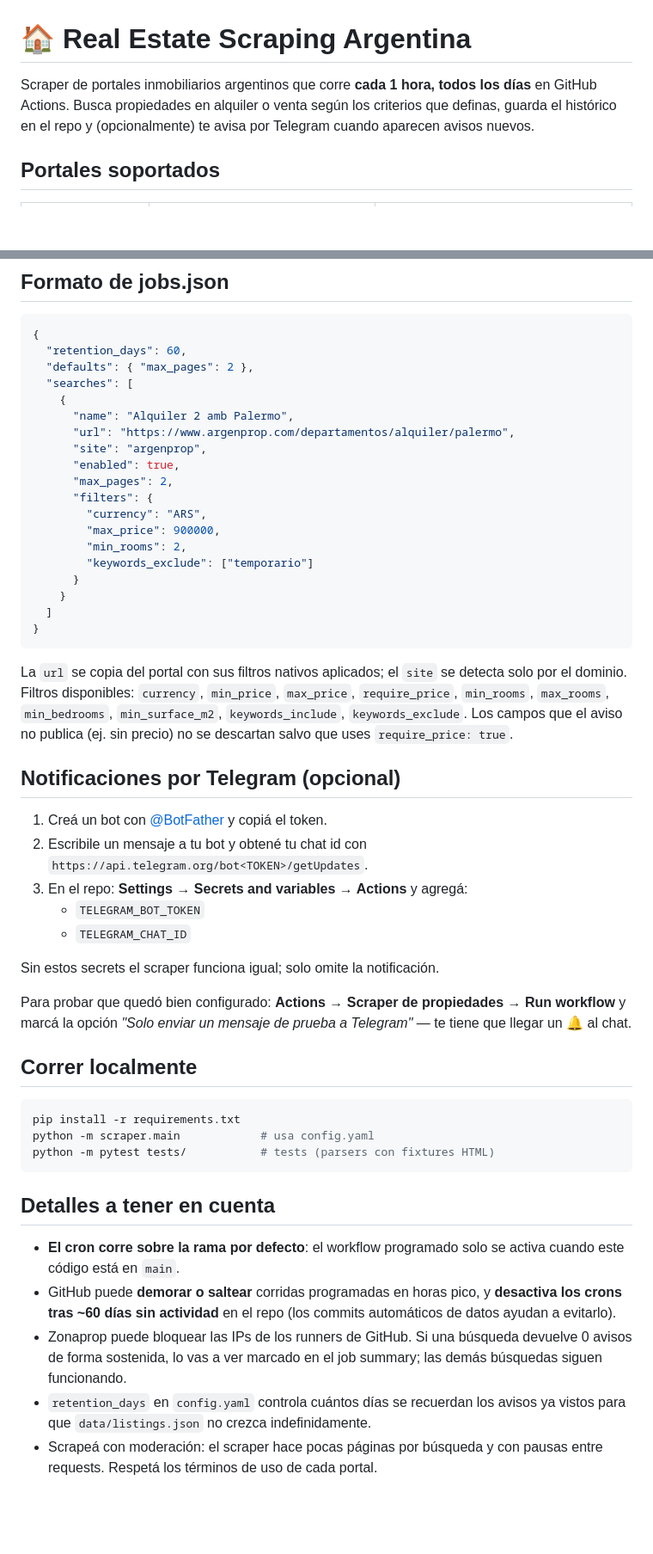
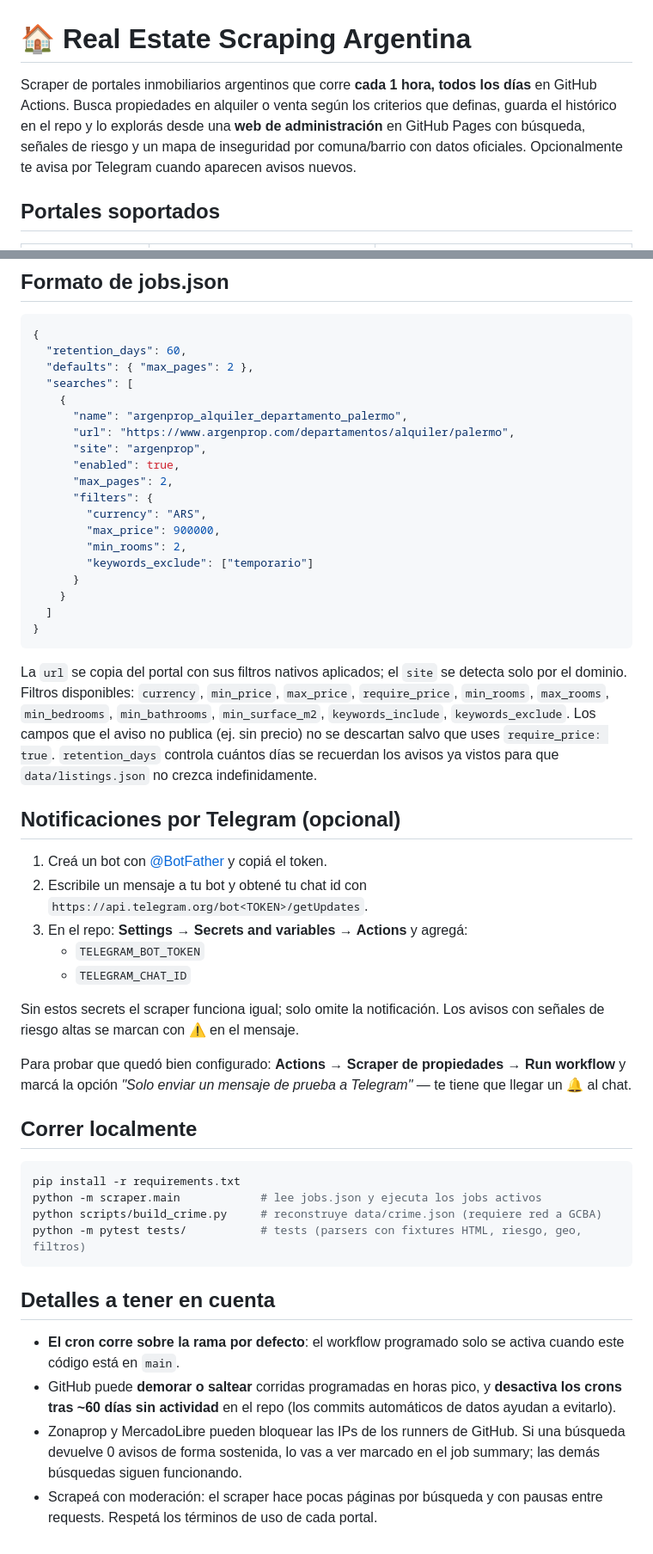
Before and after one commit to molicode/real-estate-scraping, a Markdown page: README.md, 2 parts joined by grey strips. Shown at 86% size. Drawn GitHub-style; blank space fills up the shorter version.

````diff
--- a/README.md
+++ b/README.md
@@ -1,6 +1,6 @@
 # 🏠 Real Estate Scraping Argentina
 
-Scraper de portales inmobiliarios argentinos que corre **cada 1 hora, todos los días** en GitHub Actions. Busca propiedades en alquiler o venta según los criterios que definas, guarda el histórico en el repo y (opcionalmente) te avisa por Telegram cuando aparecen avisos nuevos.
+Scraper de portales inmobiliarios argentinos que corre **cada 1 hora, todos los días** en GitHub Actions. Busca propiedades en alquiler o venta según los criterios que definas, guarda el histórico en el repo y lo explorás desde una **web de administración** en GitHub Pages con búsqueda, señales de riesgo y un mapa de inseguridad por comuna/barrio con datos oficiales. Opcionalmente te avisa por Telegram cuando aparecen avisos nuevos.
 
 ## Portales soportados
 
@@ -41,7 +69,7 @@ Para usarla necesitás un [fine-grained personal access token](https://github.co
   "defaults": { "max_pages": 2 },
   "searches": [
     {
-      "name": "Alquiler 2 amb Palermo",
+      "name": "argenprop_alquiler_departamento_palermo",
       "url": "https://www.argenprop.com/departamentos/alquiler/palermo",
       "site": "argenprop",
       "enabled": true,
@@ -57,7 +85,7 @@ Para usarla necesitás un [fine-grained personal access token](https://github.co
 }
 ```
 
-La `url` se copia del portal con sus filtros nativos aplicados; el `site` se detecta solo por el dominio. Filtros disponibles: `currency`, `min_price`, `max_price`, `require_price`, `min_rooms`, `max_rooms`, `min_bedrooms`, `min_surface_m2`, `keywords_include`, `keywords_exclude`. Los campos que el aviso no publica (ej. sin precio) no se descartan salvo que uses `require_price: true`.
+La `url` se copia del portal con sus filtros nativos aplicados; el `site` se detecta solo por el dominio. Filtros disponibles: `currency`, `min_price`, `max_price`, `require_price`, `min_rooms`, `max_rooms`, `min_bedrooms`, `min_bathrooms`, `min_surface_m2`, `keywords_include`, `keywords_exclude`. Los campos que el aviso no publica (ej. sin precio) no se descartan salvo que uses `require_price: true`. `retention_days` controla cuántos días se recuerdan los avisos ya vistos para que `data/listings.json` no crezca indefinidamente.
 
 ## Notificaciones por Telegram (opcional)
 
@@ -67,7 +95,7 @@ La `url` se copia del portal con sus filtros nativos aplicados; el `site` se det
    - `TELEGRAM_BOT_TOKEN`
    - `TELEGRAM_CHAT_ID`
 
-Sin estos secrets el scraper funciona igual; solo omite la notificación.
+Sin estos secrets el scraper funciona igual; solo omite la notificación. Los avisos con señales de riesgo altas se marcan con ⚠️ en el mensaje.
 
 Para probar que quedó bien configurado: **Actions → Scraper de propiedades → Run workflow** y marcá la opción *"Solo enviar un mensaje de prueba a Telegram"* — te tiene que llegar un 🔔 al chat.
 
@@ -75,14 +103,14 @@ Para probar que quedó bien configurado: **Actions → Scraper de propiedades
 
 ```bash
 pip install -r requirements.txt
-python -m scraper.main            # usa config.yaml
-python -m pytest tests/           # tests (parsers con fixtures HTML)
+python -m scraper.main            # lee jobs.json y ejecuta los jobs activos
+python scripts/build_crime.py     # reconstruye data/crime.json (requiere red a GCBA)
+python -m pytest tests/           # tests (parsers con fixtures HTML, riesgo, geo, filtros)
 ```
 
 ## Detalles a tener en cuenta
 
 - **El cron corre sobre la rama por defecto**: el workflow programado solo se activa cuando este código está en `main`.
 - GitHub puede **demorar o saltear** corridas programadas en horas pico, y **desactiva los crons tras ~60 días sin actividad** en el repo (los commits automáticos de datos ayudan a evitarlo).
-- Zonaprop puede bloquear las IPs de los runners de GitHub. Si una búsqueda devuelve 0 avisos de forma sostenida, lo vas a ver marcado en el job summary; las demás búsquedas siguen funcionando.
-- `retention_days` en `config.yaml` controla cuántos días se recuerdan los avisos ya vistos para que `data/listings.json` no crezca indefinidamente.
+- Zonaprop y MercadoLibre pueden bloquear las IPs de los runners de GitHub. Si una búsqueda devuelve 0 avisos de forma sostenida, lo vas a ver marcado en el job summary; las demás búsquedas siguen funcionando.
 - Scrapeá con moderación: el scraper hace pocas páginas por búsqueda y con pausas entre requests. Respetá los términos de uso de cada portal.
````
Also changed, not shown: other parts of README.md (+35 -7 lines).
